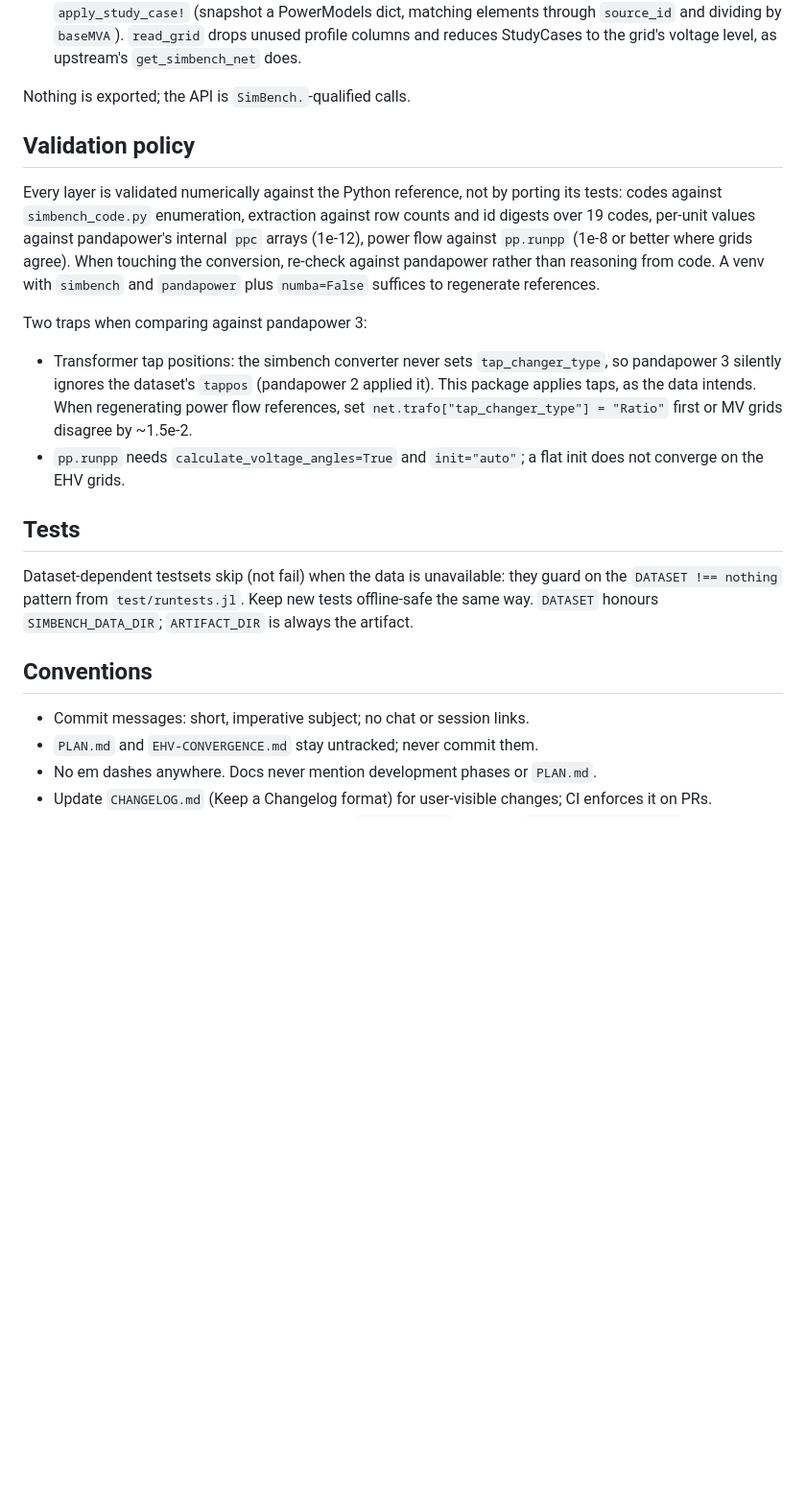
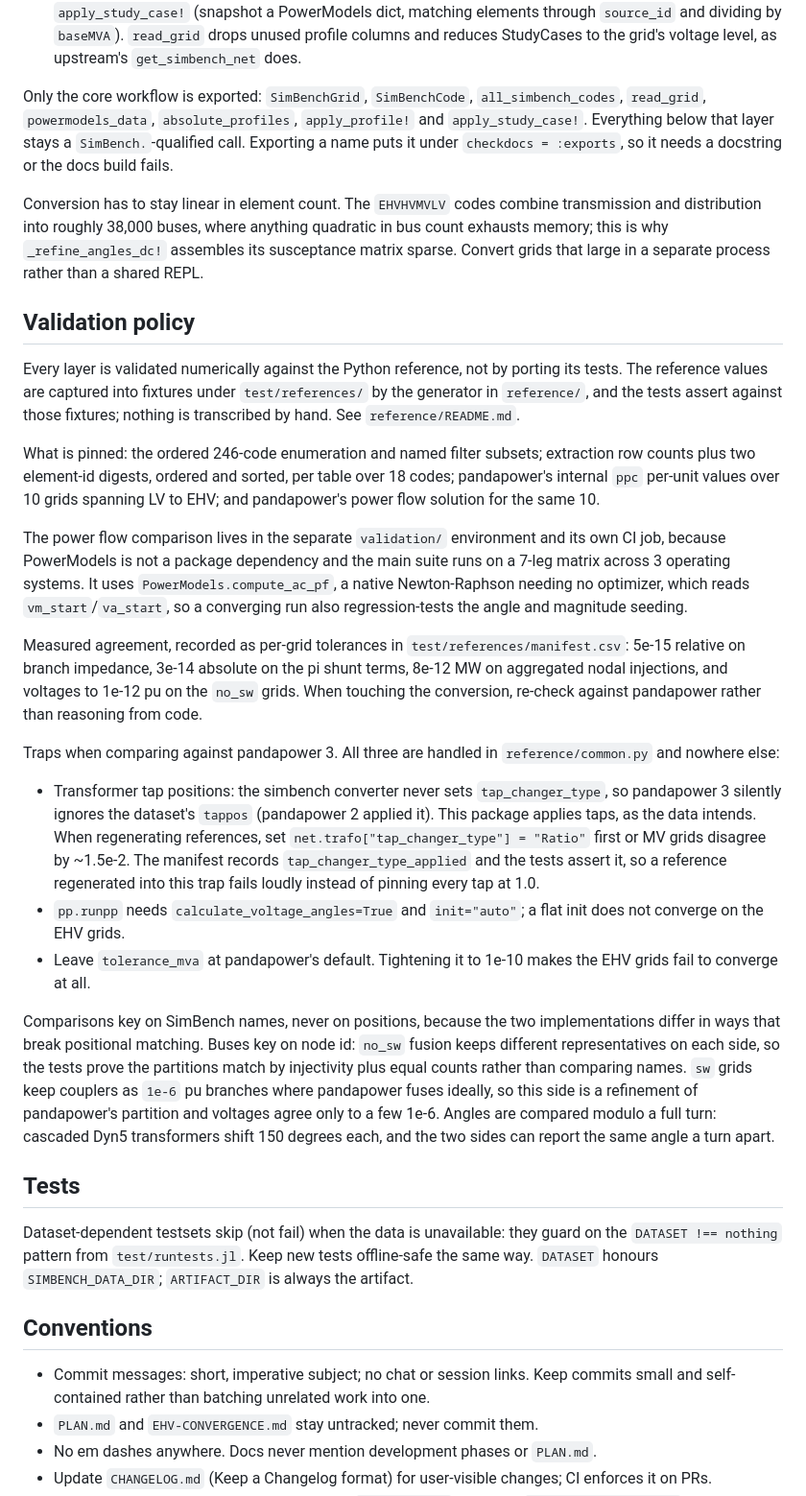
Before and after one commit to langestefan/SimBench.jl, a Markdown page: CLAUDE.md, the part around one of its changes. Shown at 96% size. GitHub-like rendering; blank space fills up the shorter version.

Commit message:
Document the reference validation
Co-Authored-By: Claude Opus 5 <noreply@anthropic.com>

```diff
--- a/CLAUDE.md
+++ b/CLAUDE.md
@@ -55,26 +80,62 @@ CSV files -> SimBenchGrid (DataFrames, SimBench units) -> PowerModels dict (per
   profile columns and reduces StudyCases to the grid's voltage level, as upstream's
   `get_simbench_net` does.
 
-Nothing is exported; the API is `SimBench.`-qualified calls.
+Only the core workflow is exported: `SimBenchGrid`, `SimBenchCode`,
+`all_simbench_codes`, `read_grid`, `powermodels_data`, `absolute_profiles`,
+`apply_profile!` and `apply_study_case!`. Everything below that layer stays a
+`SimBench.`-qualified call. Exporting a name puts it under `checkdocs = :exports`, so it
+needs a docstring or the docs build fails.
+
+Conversion has to stay linear in element count. The `EHVHVMVLV` codes combine
+transmission and distribution into roughly 38,000 buses, where anything quadratic in bus
+count exhausts memory; this is why `_refine_angles_dc!` assembles its susceptance matrix
+sparse. Convert grids that large in a separate process rather than a shared REPL.
 
 ## Validation policy
 
 Every layer is validated numerically against the Python reference, not by porting its
-tests: codes against `simbench_code.py` enumeration, extraction against row counts and
-id digests over 19 codes, per-unit values against pandapower's internal `ppc` arrays
-(1e-12), power flow against `pp.runpp` (1e-8 or better where grids agree). When
-touching the conversion, re-check against pandapower rather than reasoning from code.
-A venv with `simbench` and `pandapower` plus `numba=False` suffices to regenerate
-references.
+tests. The reference values are captured into fixtures under `test/references/` by the
+generator in `reference/`, and the tests assert against those fixtures; nothing is
+transcribed by hand. See `reference/README.md`.
 
-Two traps when comparing against pandapower 3:
+What is pinned: the ordered 246-code enumeration and named filter subsets; extraction row
+counts plus two element-id digests, ordered and sorted, per table over 18 codes;
+pandapower's internal `ppc` per-unit values over 10 grids spanning LV to EHV; and
+pandapower's power flow solution for the same 10.
+
+The power flow comparison lives in the separate `validation/` environment and its own CI
+job, because PowerModels is not a package dependency and the main suite runs on a 7-leg
+matrix across 3 operating systems. It uses `PowerModels.compute_ac_pf`, a native
+Newton-Raphson needing no optimizer, which reads `vm_start`/`va_start`, so a converging
+run also regression-tests the angle and magnitude seeding.
+
+Measured agreement, recorded as per-grid tolerances in `test/references/manifest.csv`:
+5e-15 relative on branch impedance, 3e-14 absolute on the pi shunt terms, 8e-12 MW on
+aggregated nodal injections, and voltages to 1e-12 pu on the `no_sw` grids. When touching
+the conversion, re-check against pandapower rather than reasoning from code.
+
+Traps when comparing against pandapower 3. All three are handled in
+`reference/common.py` and nowhere else:
 
 - Transformer tap positions: the simbench converter never sets `tap_changer_type`, so
   pandapower 3 silently ignores the dataset's `tappos` (pandapower 2 applied it). This
-  package applies taps, as the data intends. When regenerating power flow references,
-  set `net.trafo["tap_changer_type"] = "Ratio"` first or MV grids disagree by ~1.5e-2.
+  package applies taps, as the data intends. When regenerating references, set
+  `net.trafo["tap_changer_type"] = "Ratio"` first or MV grids disagree by ~1.5e-2. The
+  manifest records `tap_changer_type_applied` and the tests assert it, so a reference
+  regenerated into this trap fails loudly instead of pinning every tap at 1.0.
 - `pp.runpp` needs `calculate_voltage_angles=True` and `init="auto"`; a flat init does
   not converge on the EHV grids.
+- Leave `tolerance_mva` at pandapower's default. Tightening it to 1e-10 makes the EHV
+  grids fail to converge at all.
+
+Comparisons key on SimBench names, never on positions, because the two implementations
+differ in ways that break positional matching. Buses key on node id: `no_sw` fusion keeps
+different representatives on each side, so the tests prove the partitions match by
+injectivity plus equal counts rather than comparing names. `sw` grids keep couplers as
+`1e-6` pu branches where pandapower fuses ideally, so this side is a refinement of
+pandapower's partition and voltages agree only to a few 1e-6. Angles are compared modulo
+a full turn: cascaded Dyn5 transformers shift 150 degrees each, and the two sides can
+report the same angle a turn apart.
 
 ## Tests
 
@@ -85,7 +146,8 @@ artifact.
 
 ## Conventions
 
-- Commit messages: short, imperative subject; no chat or session links.
+- Commit messages: short, imperative subject; no chat or session links. Keep commits
+  small and self-contained rather than batching unrelated work into one.
 - `PLAN.md` and `EHV-CONVERGENCE.md` stay untracked; never commit them.
 - No em dashes anywhere. Docs never mention development phases or `PLAN.md`.
 - Update `CHANGELOG.md` (Keep a Changelog format) for user-visible changes; CI enforces
```
Also changed, not shown: other parts of CLAUDE.md (+25 -0 lines), CHANGELOG.md (+7 -0 lines).
